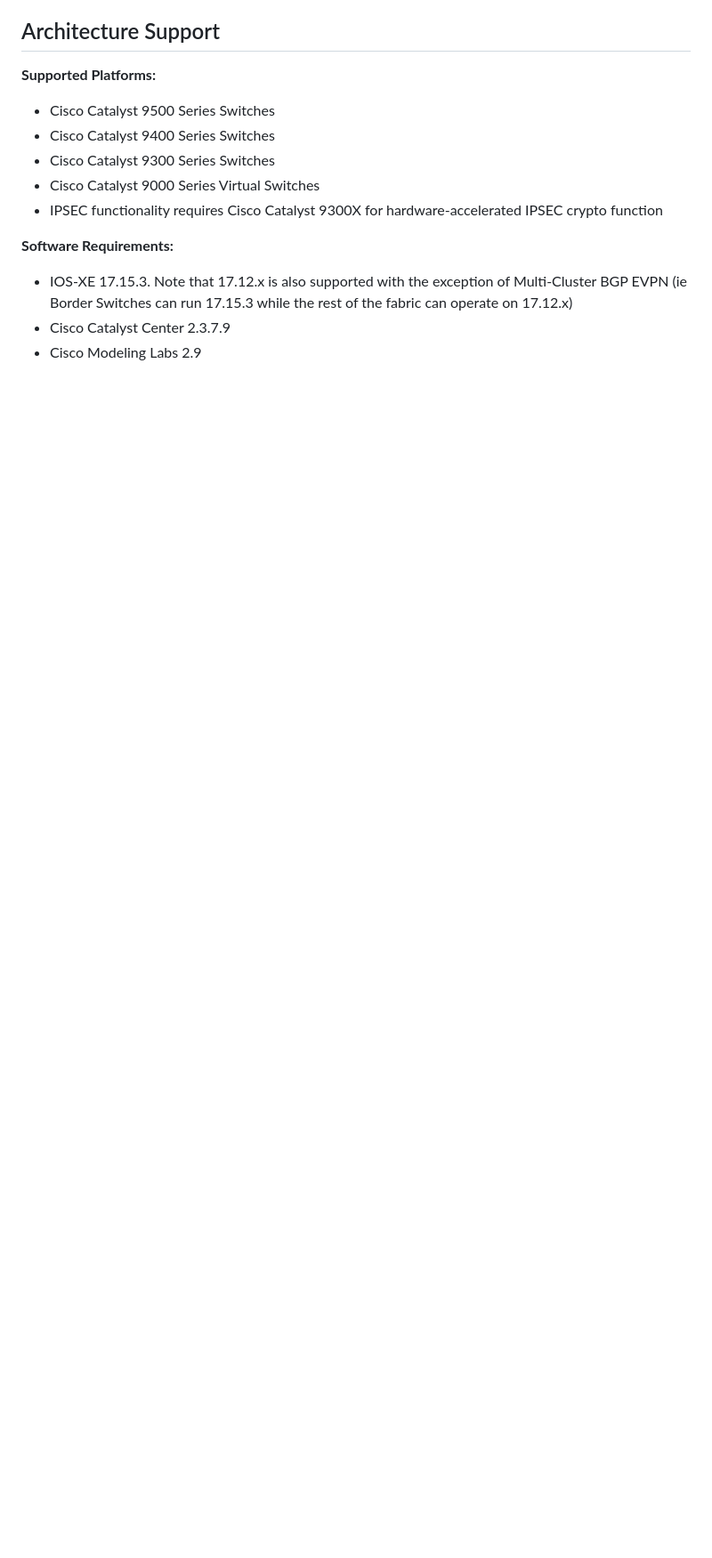
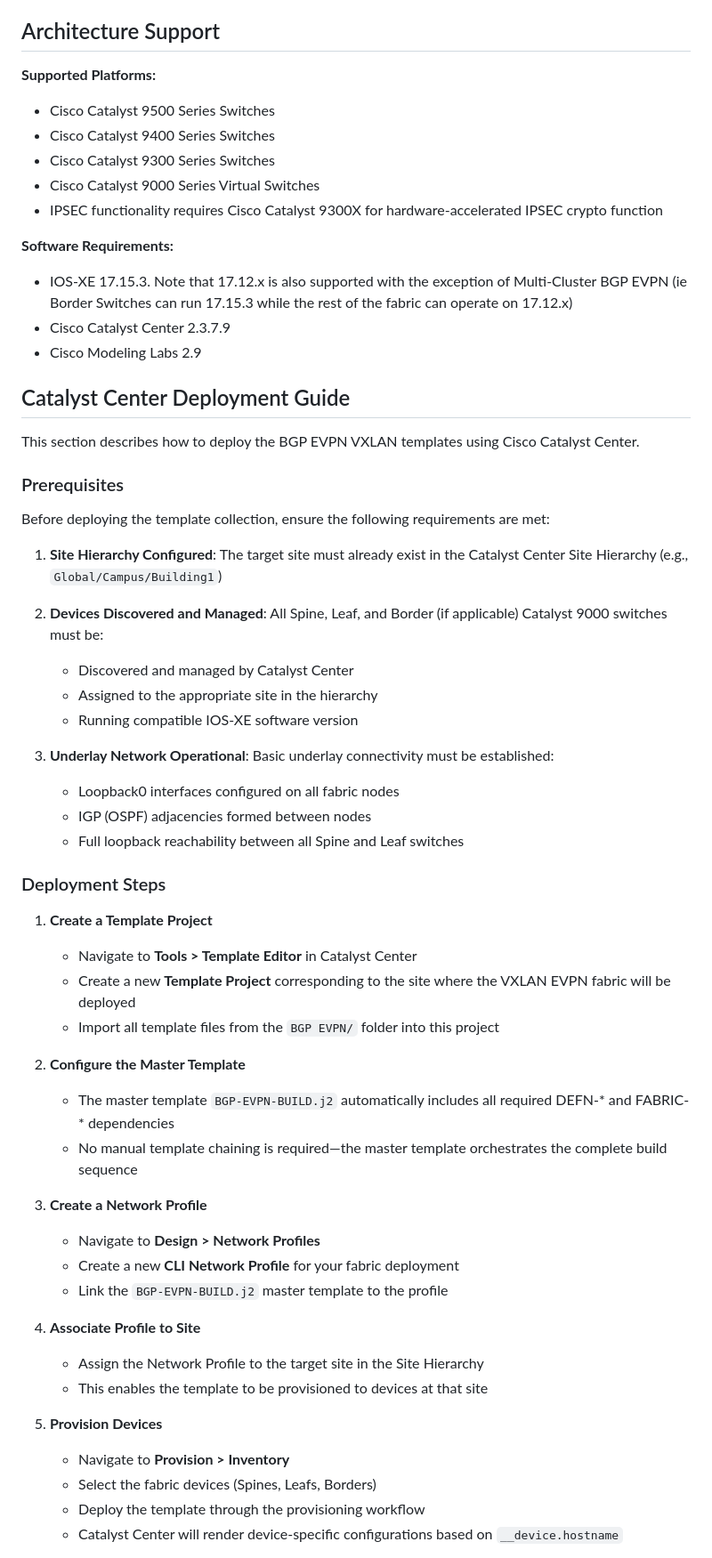
Before and after one commit to imanassypov/CatalystCenter-BGP-EVPN-VXLAN, a Markdown page: README.md, the part around one of its changes. Shown at 89% size. GitHub-like rendering; blank space fills up the shorter version.

Commit message:
docs: add Catalyst Center deployment guide to README
- Document prerequisites (site hierarchy, managed devices, underlay connectivity)
- Add step-by-step deployment instructions for Template Project and Network Profile
- Include template customization table for DEFN-* files
- Note hostname matching requirements between templates and Catalyst Center inventory

```diff
--- a/README.md
+++ b/README.md
@@ -43,3 +43,50 @@ The template collection provides a complete solution for:
 - IOS-XE 17.15.3. Note that 17.12.x is also supported with the exception of Multi-Cluster BGP EVPN (ie Border Switches can run 17.15.3 while the rest of the fabric can operate on 17.12.x)
 - Cisco Catalyst Center 2.3.7.9
 - Cisco Modeling Labs 2.9
+
+## Catalyst Center Deployment Guide
+
+This section describes how to deploy the BGP EVPN VXLAN templates using Cisco Catalyst Center.
+
+### Prerequisites
+
+Before deploying the template collection, ensure the following requirements are met:
+
+1. **Site Hierarchy Configured**: The target site must already exist in the Catalyst Center Site Hierarchy (e.g., `Global/Campus/Building1`)
+
+2. **Devices Discovered and Managed**: All Spine, Leaf, and Border (if applicable) Catalyst 9000 switches must be:
+   - Discovered and managed by Catalyst Center
+   - Assigned to the appropriate site in the hierarchy
+   - Running compatible IOS-XE software version
+
+3. **Underlay Network Operational**: Basic underlay connectivity must be established:
+   - Loopback0 interfaces configured on all fabric nodes
+   - IGP (OSPF) adjacencies formed between nodes
+   - Full loopback reachability between all Spine and Leaf switches
+
+### Deployment Steps
+
+1. **Create a Template Project**
+   - Navigate to **Tools > Template Editor** in Catalyst Center
+   - Create a new **Template Project** corresponding to the site where the VXLAN EVPN fabric will be deployed
+   - Import all template files from the `BGP EVPN/` folder into this project
+
+2. **Configure the Master Template**
+   - The master template `BGP-EVPN-BUILD.j2` automatically includes all required DEFN-* and FABRIC-* dependencies
+   - No manual template chaining is required—the master template orchestrates the complete build sequence
+
+3. **Create a Network Profile**
+   - Navigate to **Design > Network Profiles**
+   - Create a new **CLI Network Profile** for your fabric deployment
+   - Link the `BGP-EVPN-BUILD.j2` master template to the profile
+
+4. **Associate Profile to Site**
+   - Assign the Network Profile to the target site in the Site Hierarchy
+   - This enables the template to be provisioned to devices at that site
+
+5. **Provision Devices**
+   - Navigate to **Provision > Inventory**
+   - Select the fabric devices (Spines, Leafs, Borders)
+   - Deploy the template through the provisioning workflow
+   - Catalyst Center will render device-specific configurations based on `__device.hostname`
+
```
Also changed, not shown: other parts of README.md (+13 -0 lines).
